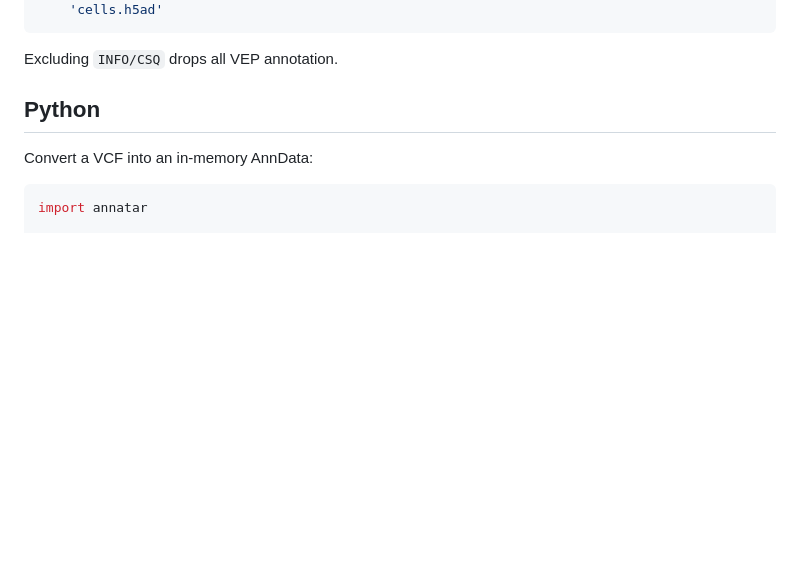
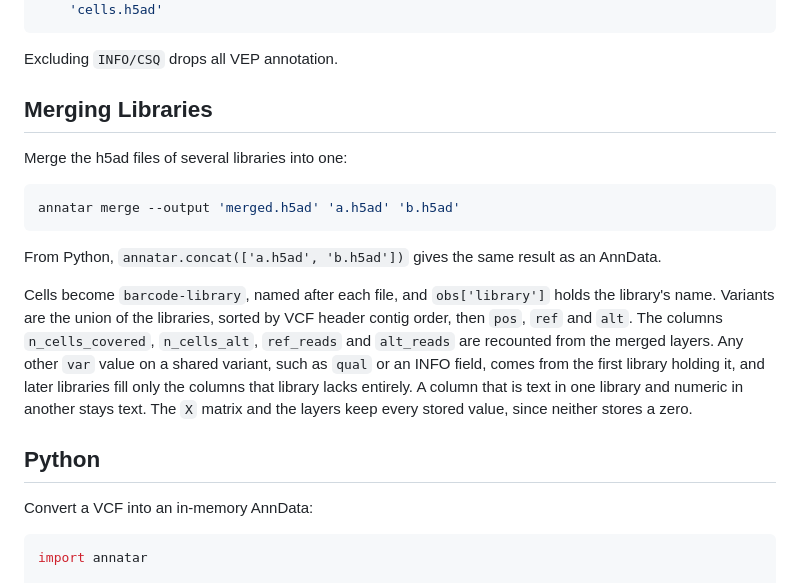
Before and after one commit to clintval/annatar, a Markdown page: README.md, the part around one of its changes. Drawn GitHub-style; blank space fills up the shorter version.

````diff
--- a/README.md
+++ b/README.md
@@ -47,6 +47,23 @@ annatar \
 ```
 
 Excluding `INFO/CSQ` drops all VEP annotation.
+
+## Merging Libraries
+
+Merge the h5ad files of several libraries into one:
+
+```bash
+annatar merge --output 'merged.h5ad' 'a.h5ad' 'b.h5ad'
+```
+
+From Python, `annatar.concat(['a.h5ad', 'b.h5ad'])` gives the same result as an AnnData.
+
+Cells become `barcode-library`, named after each file, and `obs['library']` holds the library's name.
+Variants are the union of the libraries, sorted by VCF header contig order, then `pos`, `ref` and `alt`.
+The columns `n_cells_covered`, `n_cells_alt`, `ref_reads` and `alt_reads` are recounted from the merged layers.
+Any other `var` value on a shared variant, such as `qual` or an INFO field, comes from the first library holding it, and later libraries fill only the columns that library lacks entirely.
+A column that is text in one library and numeric in another stays text.
+The `X` matrix and the layers keep every stored value, since neither stores a zero.
 
 ## Python
 
````
Also changed, not shown: other parts of README.md (+26 -18 lines), .github/img/annatar_example.png (added), 7 other files.
